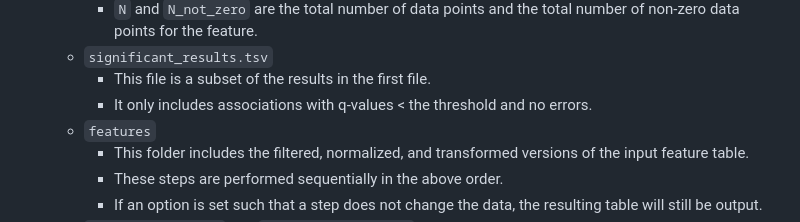
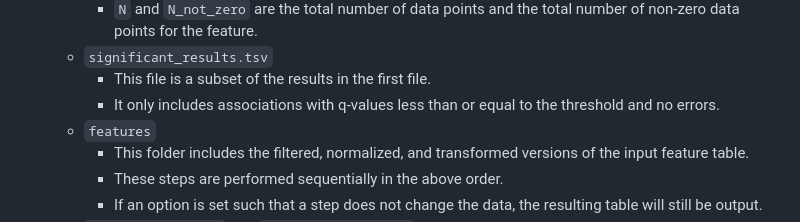
Before and after one commit to biobakery/maaslin3, a Markdown page: README.md, the part around the change. Drawn GitHub-style.

```diff
--- a/README.md
+++ b/README.md
@@ -179,8 +179,8 @@ contains all the data and results (see `?maaslin_fit`).
         number of non-zero data points for the feature.
     * ``significant_results.tsv``
         * This file is a subset of the results in the first file.
-        * It only includes associations with q-values < the threshold and no
-        errors.
+        * It only includes associations with q-values less than or equal to
+the threshold and no errors.
     * ``features``
         * This folder includes the filtered, normalized, and transformed
         versions of the input feature table.
```
